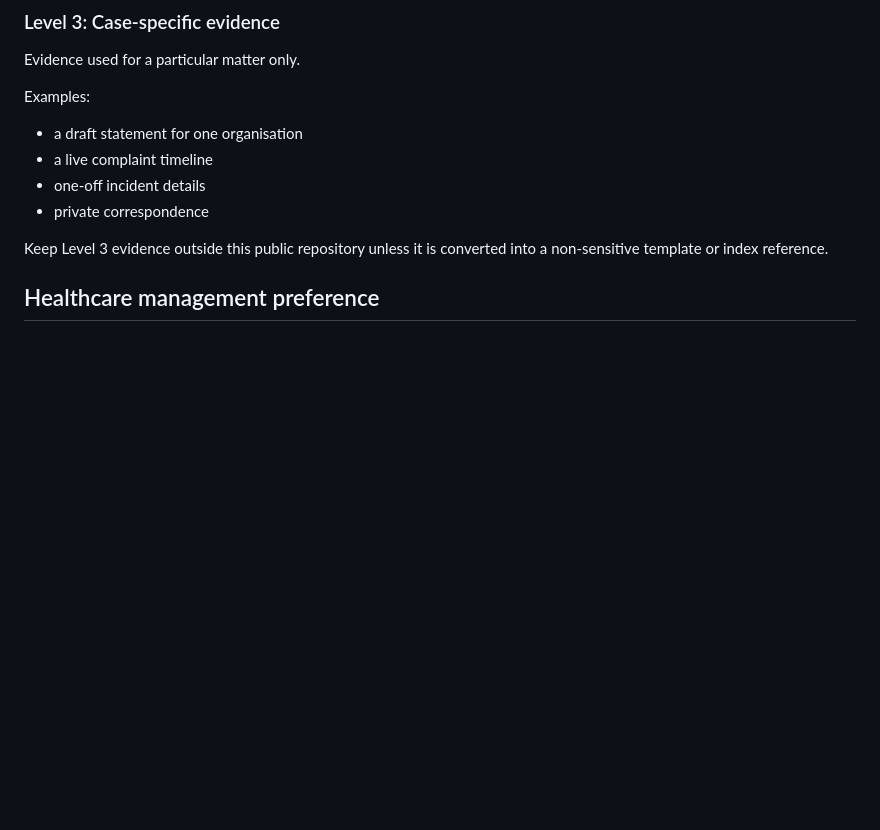
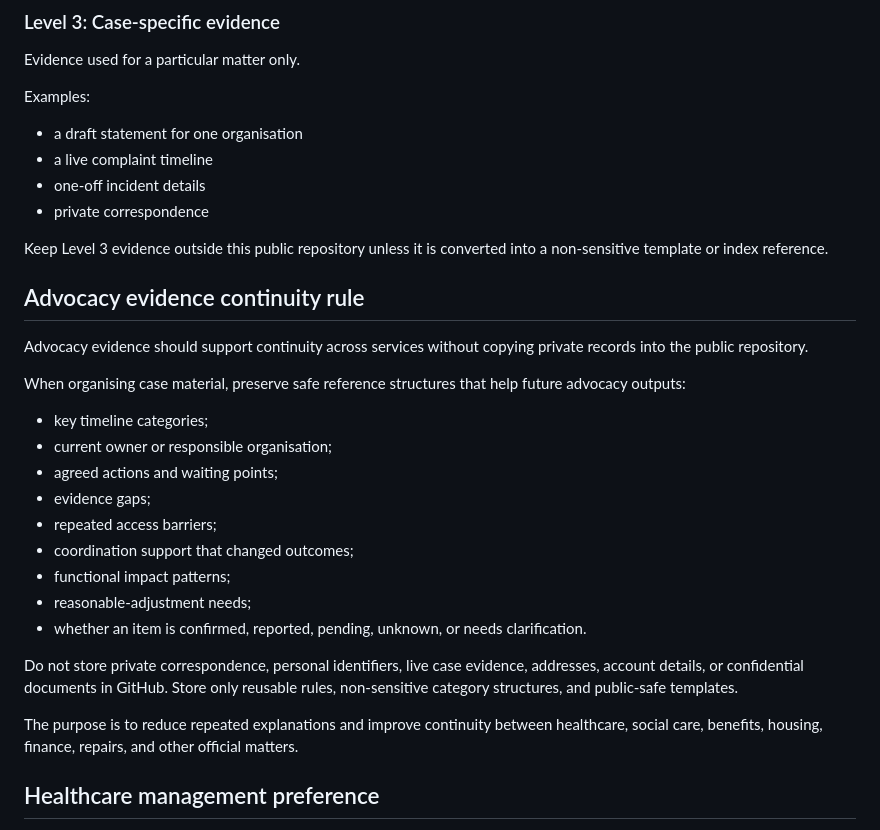
Before and after one commit to mengluliu90-dot/mellow-navigator, a Markdown page: Menglu-OS/core/MEMORY_MODEL.md, the part around the change. GitHub-like rendering; blank space fills up the shorter version.

Commit message:
Add advocacy evidence continuity rule

```diff
--- a/Menglu-OS/core/MEMORY_MODEL.md
+++ b/Menglu-OS/core/MEMORY_MODEL.md
@@ -129,6 +129,26 @@ Examples:
 - private correspondence
 
 Keep Level 3 evidence outside this public repository unless it is converted into a non-sensitive template or index reference.
+
+## Advocacy evidence continuity rule
+
+Advocacy evidence should support continuity across services without copying private records into the public repository.
+
+When organising case material, preserve safe reference structures that help future advocacy outputs:
+
+- key timeline categories;
+- current owner or responsible organisation;
+- agreed actions and waiting points;
+- evidence gaps;
+- repeated access barriers;
+- coordination support that changed outcomes;
+- functional impact patterns;
+- reasonable-adjustment needs;
+- whether an item is confirmed, reported, pending, unknown, or needs clarification.
+
+Do not store private correspondence, personal identifiers, live case evidence, addresses, account details, or confidential documents in GitHub. Store only reusable rules, non-sensitive category structures, and public-safe templates.
+
+The purpose is to reduce repeated explanations and improve continuity between healthcare, social care, benefits, housing, finance, repairs, and other official matters.
 
 ## Healthcare management preference
 
```
